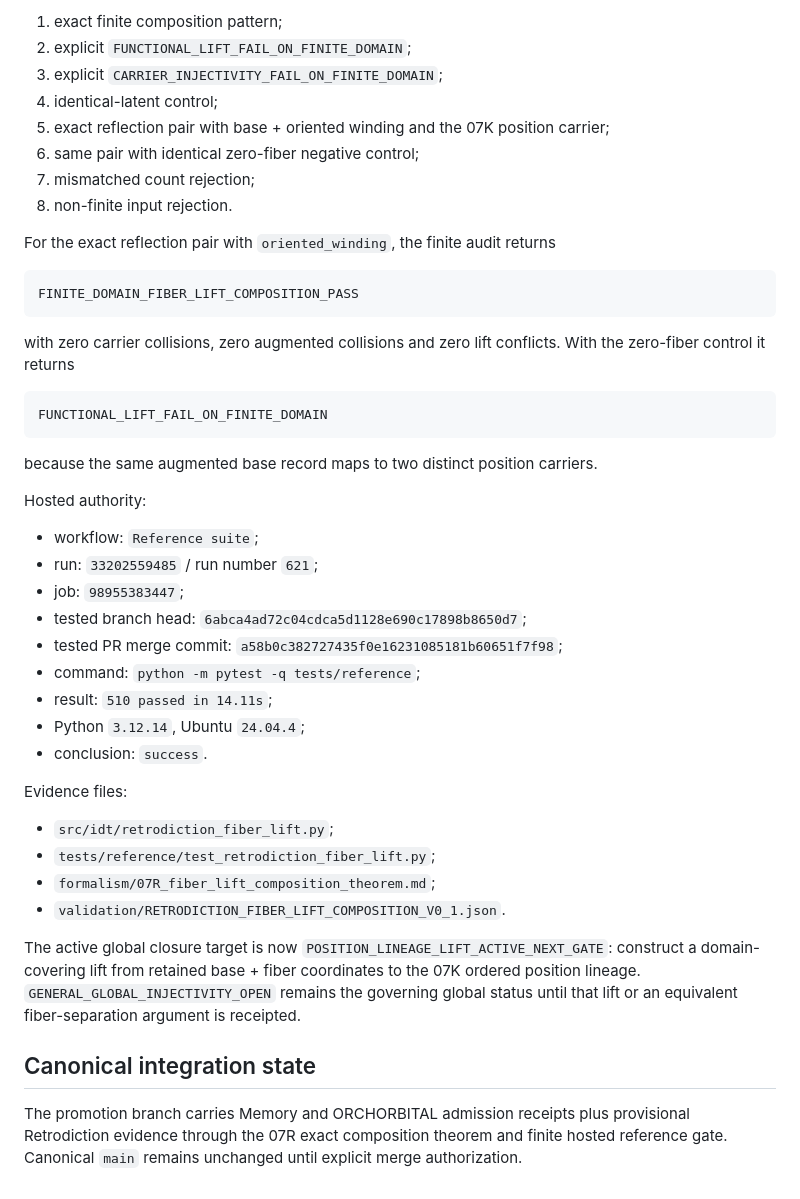
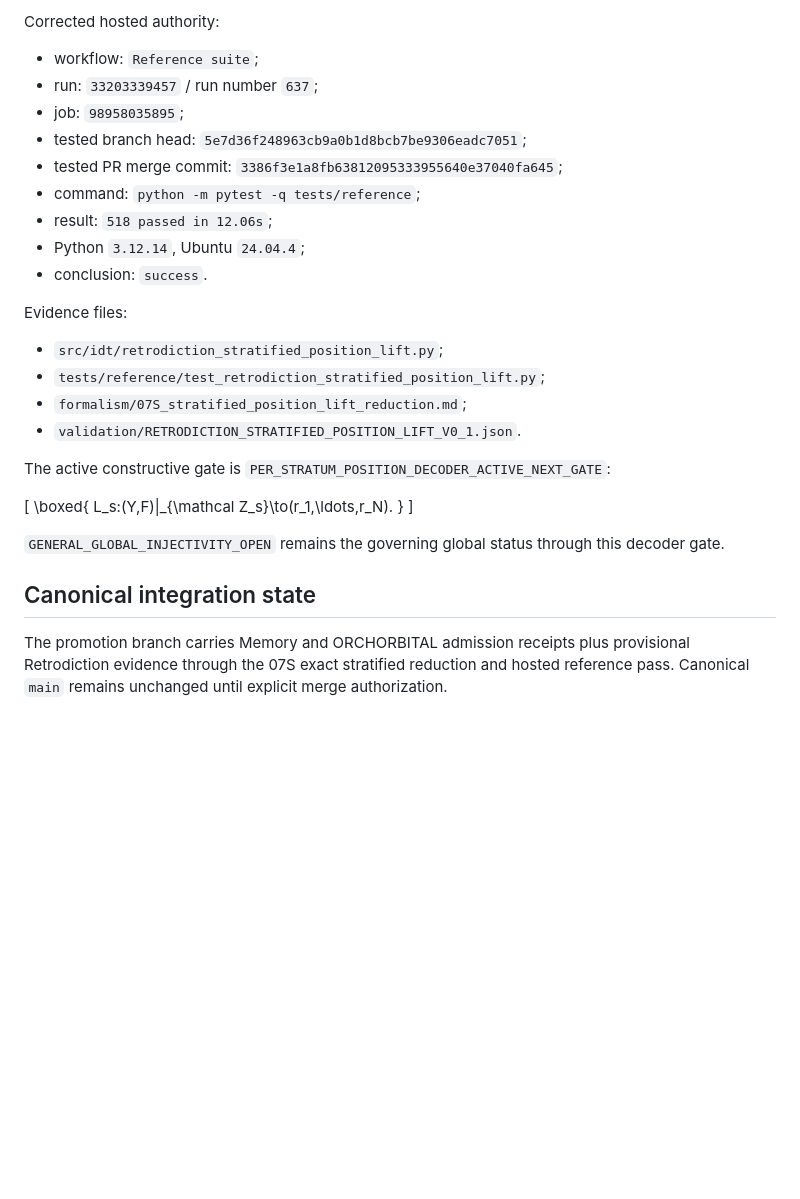
Before and after one commit to AdrianLipa90/Informational-Dynamics-of-Time, a Markdown page: CURRENT_EVIDENCE_STATE.md, the part around one of its changes. Rendered like a GitHub page; blank space fills up the shorter version.

````diff
--- a/CURRENT_EVIDENCE_STATE.md
+++ b/CURRENT_EVIDENCE_STATE.md
@@ -135,47 +68,32 @@ Reference controls cover:
-1. exact finite composition pattern;
-2. explicit `FUNCTIONAL_LIFT_FAIL_ON_FINITE_DOMAIN`;
-3. explicit `CARRIER_INJECTIVITY_FAIL_ON_FINITE_DOMAIN`;
-4. identical-latent control;
-5. exact reflection pair with base + oriented winding and the 07K position carrier;
-6. same pair with identical zero-fiber negative control;
-7. mismatched count rejection;
-8. non-finite input rejection.
-
-For the exact reflection pair with `oriented_winding`, the finite audit returns
-
-```text
-FINITE_DOMAIN_FIBER_LIFT_COMPOSITION_PASS
-```
-
-with zero carrier collisions, zero augmented collisions and zero lift conflicts. With the zero-fiber control it returns
-
-```text
-FUNCTIONAL_LIFT_FAIL_ON_FINITE_DOMAIN
-```
-
-because the same augmented base record maps to two distinct position carriers.
-
-Hosted authority:
+Corrected hosted authority:
 
 - workflow: `Reference suite`;
-- run: `33202559485` / run number `621`;
-- job: `98955383447`;
-- tested branch head: `6abca4ad72c04cdca5d1128e690c17898b8650d7`;
-- tested PR merge commit: `a58b0c382727435f0e16231085181b60651f7f98`;
+- run: `33203339457` / run number `637`;
+- job: `98958035895`;
+- tested branch head: `5e7d36f248963cb9a0b1d8bcb7be9306eadc7051`;
+- tested PR merge commit: `3386f3e1a8fb63812095333955640e37040fa645`;
 - command: `python -m pytest -q tests/reference`;
-- result: `510 passed in 14.11s`;
+- result: `518 passed in 12.06s`;
 - Python `3.12.14`, Ubuntu `24.04.4`;
 - conclusion: `success`.
 
 Evidence files:
 
-- `src/idt/retrodiction_fiber_lift.py`;
-- `tests/reference/test_retrodiction_fiber_lift.py`;
-- `formalism/07R_fiber_lift_composition_theorem.md`;
-- `validation/RETRODICTION_FIBER_LIFT_COMPOSITION_V0_1.json`.
+- `src/idt/retrodiction_stratified_position_lift.py`;
+- `tests/reference/test_retrodiction_stratified_position_lift.py`;
+- `formalism/07S_stratified_position_lift_reduction.md`;
+- `validation/RETRODICTION_STRATIFIED_POSITION_LIFT_V0_1.json`.
 
-The active global closure target is now `POSITION_LINEAGE_LIFT_ACTIVE_NEXT_GATE`: construct a domain-covering lift from retained base + fiber coordinates to the 07K ordered position lineage. `GENERAL_GLOBAL_INJECTIVITY_OPEN` remains the governing global status until that lift or an equivalent fiber-separation argument is receipted.
+The active constructive gate is `PER_STRATUM_POSITION_DECODER_ACTIVE_NEXT_GATE`:
+
+\[
+\boxed{
+L_s:(Y,F)|_{\mathcal Z_s}\to(r_1,\ldots,r_N).
+}
+\]
+
+`GENERAL_GLOBAL_INJECTIVITY_OPEN` remains the governing global status through this decoder gate.
 
 ## Canonical integration state
 
-The promotion branch carries Memory and ORCHORBITAL admission receipts plus provisional Retrodiction evidence through the 07R exact composition theorem and finite hosted reference gate. Canonical `main` remains unchanged until explicit merge authorization.
+The promotion branch carries Memory and ORCHORBITAL admission receipts plus provisional Retrodiction evidence through the 07S exact stratified reduction and hosted reference pass. Canonical `main` remains unchanged until explicit merge authorization.
````
Also changed, not shown: other parts of CURRENT_EVIDENCE_STATE.md (+33 -100 lines).
